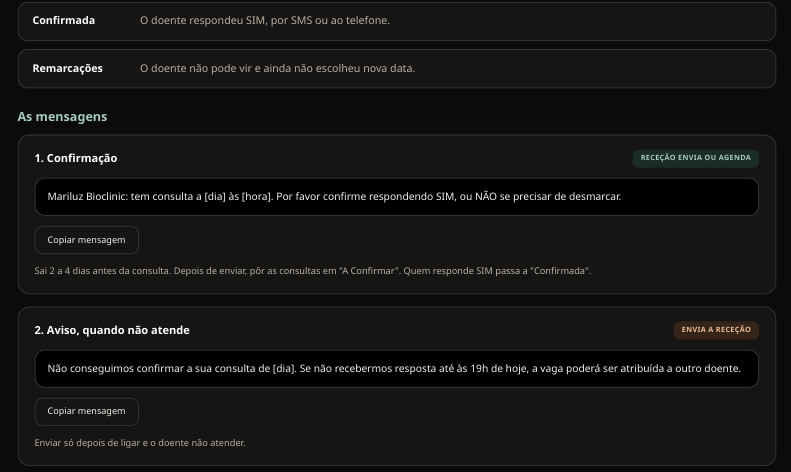
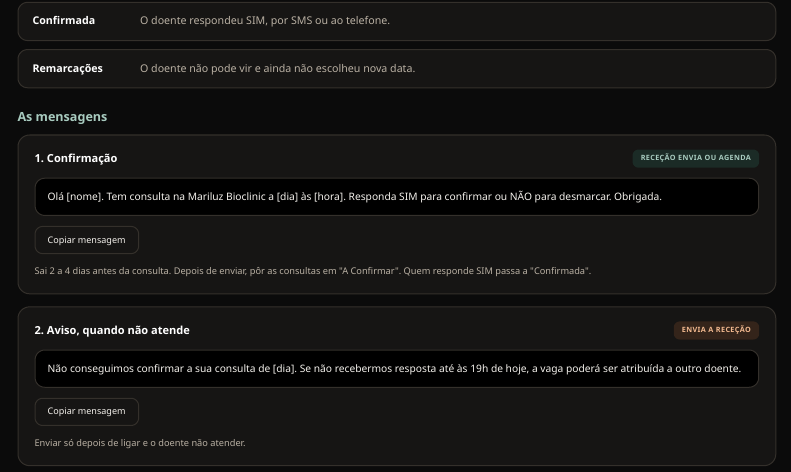
Before and after one commit to salomelecamd/mbc_manual_rececao, a Quarto document (index.qmd): the page in a window 1100 px wide, from 7170 px down. Rendered offline with R 4.5, knitr and Pandoc in place of Quarto, with nearby package versions; menus at the side of the page are left out.

Commit message:
Nova mensagem de confirmação
Co-Authored-By: Claude Opus 5.5 <noreply@anthropic.com>
Claude-Session: https://claude.ai/code/session_011rxKLU1uuuzDdVd6kqp5Eg

```diff
--- a/index.qmd
+++ b/index.qmd
@@ -231,7 +231,7 @@
 <div class="msgs">
   <article class="msg">
     <header><h4>1. Confirmação</h4><span class="quem auto">Receção envia ou agenda</span></header>
-    <div class="sms" id="m1">Mariluz Bioclinic: tem consulta a [dia] às [hora]. Por favor confirme respondendo SIM, ou NÃO se precisar de desmarcar.</div>
+    <div class="sms" id="m1">Olá [nome]. Tem consulta na Mariluz Bioclinic a [dia] às [hora]. Responda SIM para confirmar ou NÃO para desmarcar. Obrigada.</div>
     <button type="button" class="copiar" data-alvo="m1">Copiar mensagem</button>
     <p>Sai 2 a 4 dias antes da consulta. Depois de enviar, pôr as consultas em "A Confirmar". Quem responde SIM passa a "Confirmada".</p>
   </article>
```
Also changed, not shown: docs/search.json, 1 other file.
